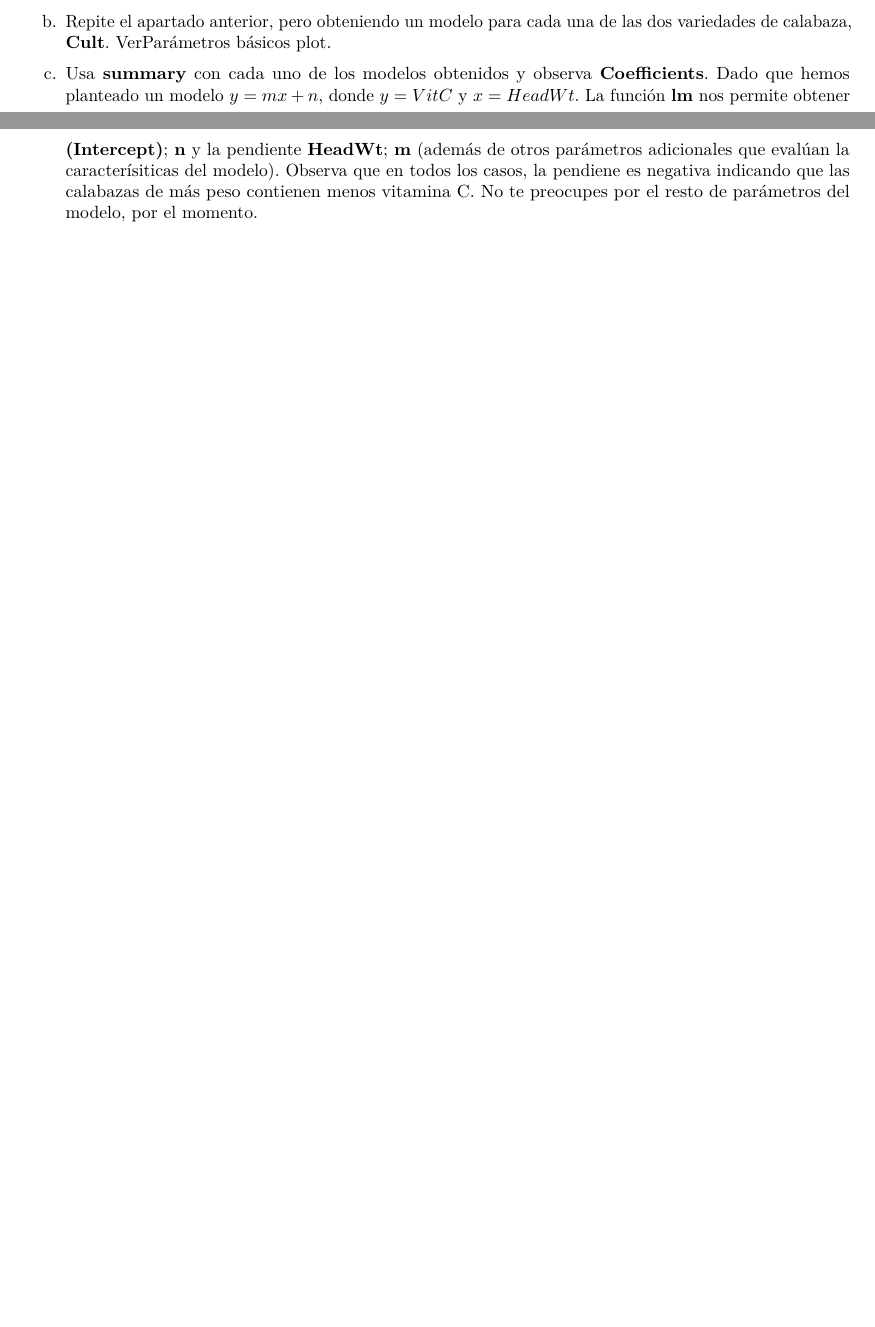
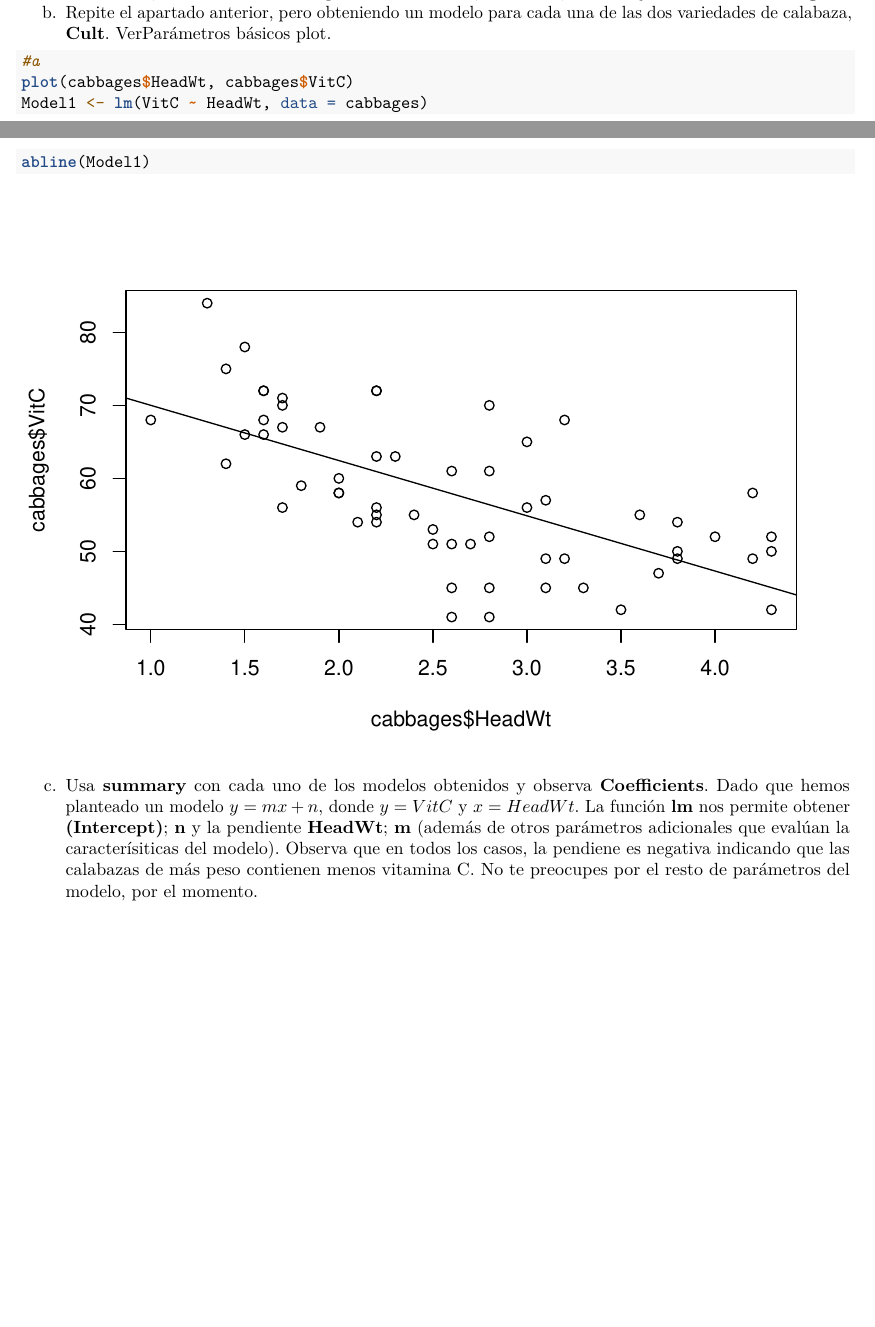
Before and after one commit to pedelu/SolucionesTema1, an R Markdown document (BoletinTema1ALUMNO.Rmd): two parts of pages 9 and 10 of 10, joined at a grey line, cut so that both start at the same text. Rendered offline with R 4.5, knitr and Pandoc, then LaTeX, with nearby package versions.

Commit message:
Ej 7 apartado a

````diff
--- a/BoletinTema1ALUMNO.Rmd
+++ b/BoletinTema1ALUMNO.Rmd
@@ -277,7 +277,10 @@ b.  Repite el apartado anterior, pero obteniendo un modelo para cada una de las
 
 ```{r}
 
-
+#a
+plot(cabbages$HeadWt, cabbages$VitC)
+Model1 <- lm(VitC ~ HeadWt, data = cabbages)
+abline(Model1)
 
 
 
````
Also changed, not shown: BoletinTema1ALUMNO.Rmd (2 more changed lines).
